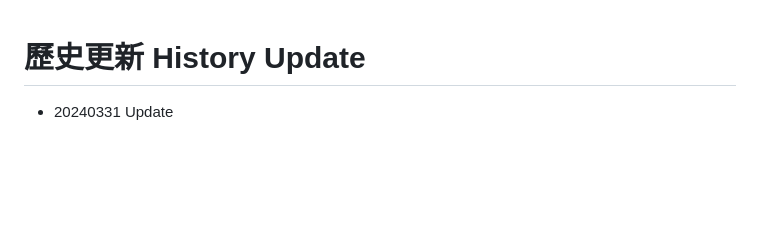
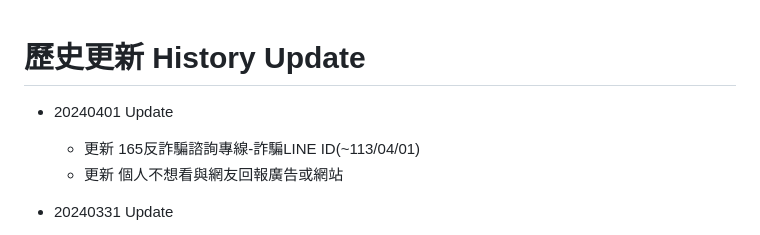
Before and after one commit to houboyjacky/Ad-Malicious-Scams-Boring-Farm-Filter, a Markdown page: CHANGELOG.md, the part around the change. GitHub-like rendering; blank space fills up the shorter version.

```diff
--- a/CHANGELOG.md
+++ b/CHANGELOG.md
@@ -1,4 +1,8 @@
 # 歷史更新 History Update
+
+* 20240401 Update
+  * 更新 165反詐騙諮詢專線-詐騙LINE ID(~113/04/01)
+  * 更新 個人不想看與網友回報廣告或網站
 
 * 20240331 Update
   * 更新 165反詐騙諮詢專線-詐騙LINE ID(~113/03/30)
```
